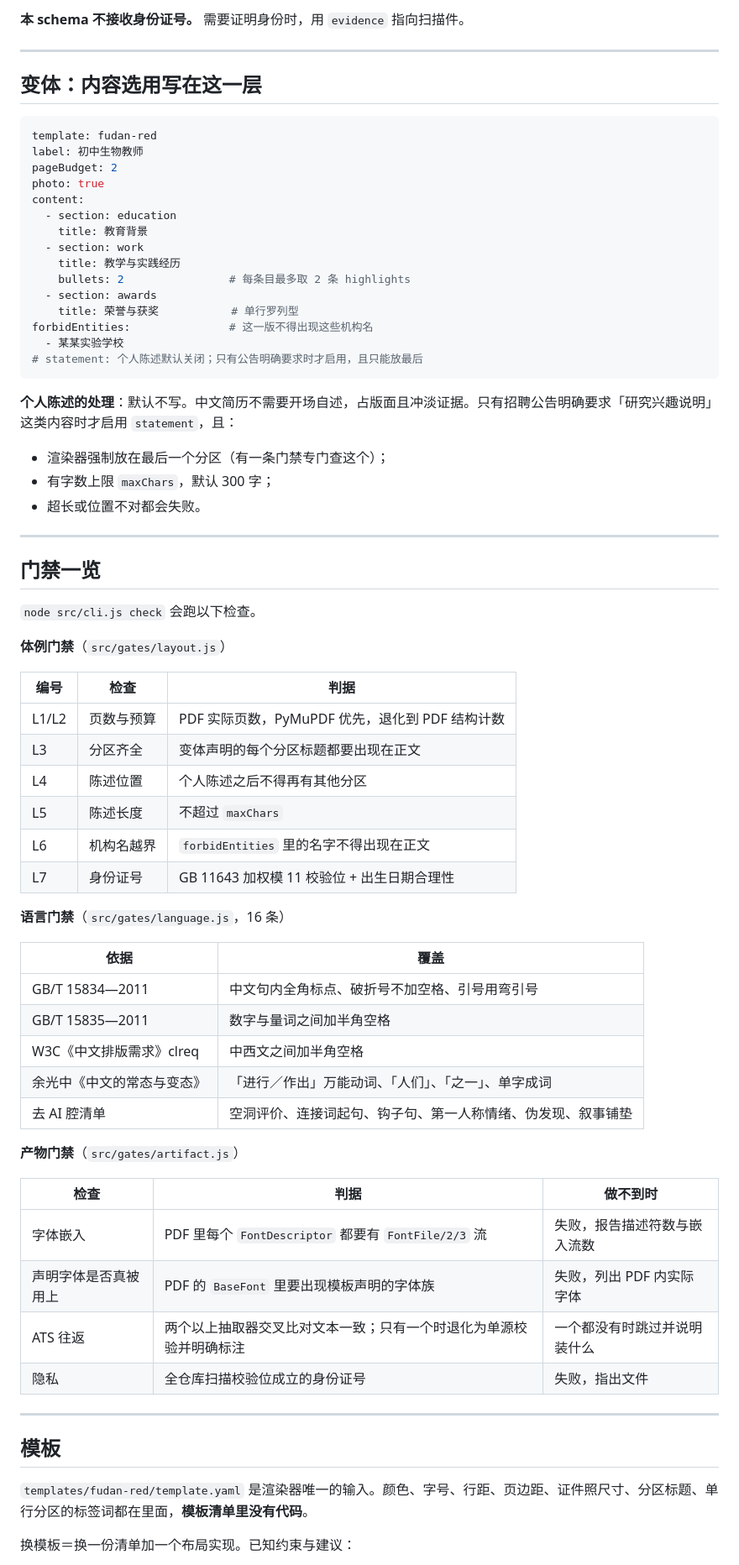
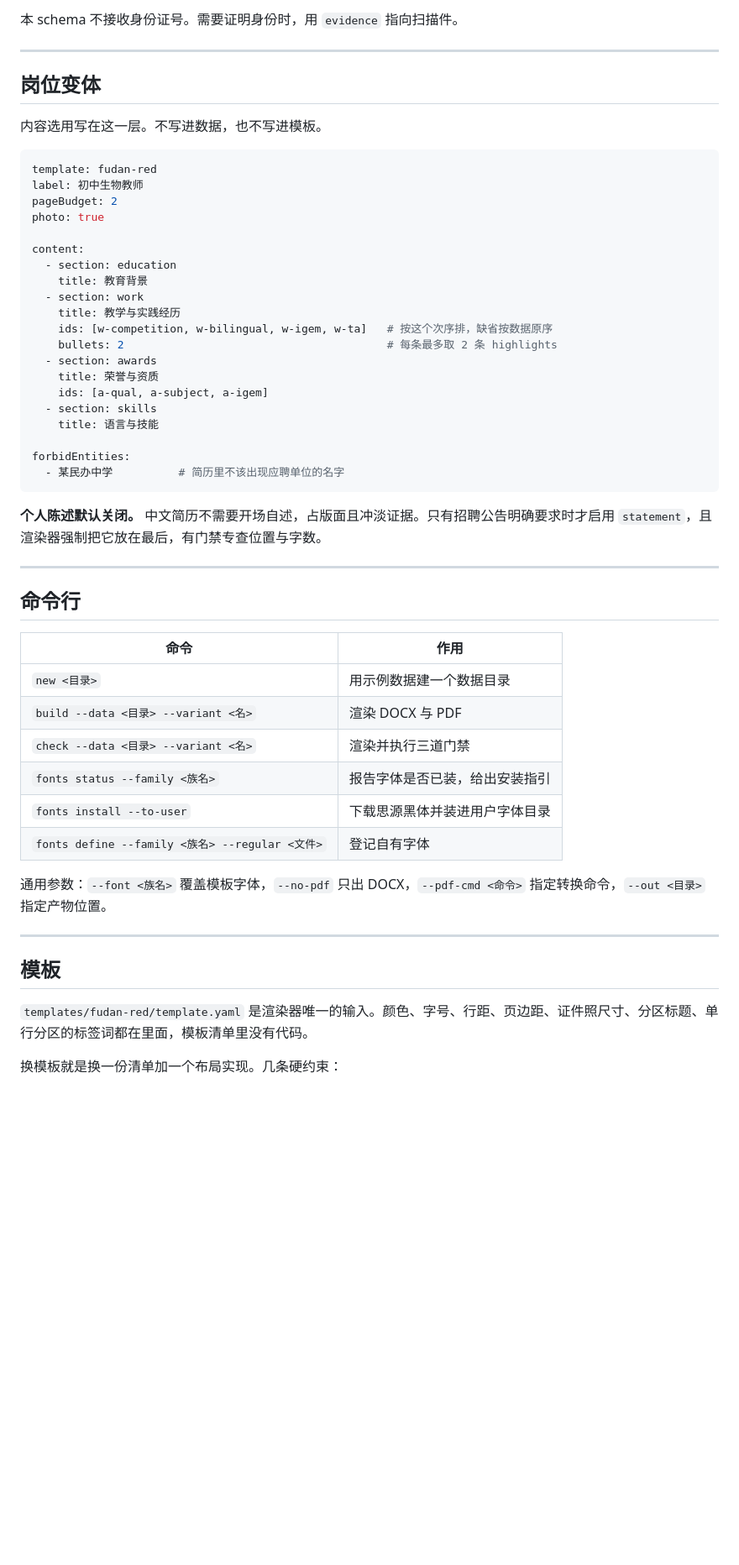
Before and after one commit to Golden2002/resume-cn, a Markdown page: README.md, the part around one of its changes. Shown at 84% size. GitHub-like rendering; blank space fills up the shorter version.

````diff
--- a/README.md
+++ b/README.md
@@ -122,76 +194,58 @@ evidence:
 ```
 
-**本 schema 不接收身份证号。** 需要证明身份时，用 `evidence` 指向扫描件。
+本 schema 不接收身份证号。需要证明身份时，用 `evidence` 指向扫描件。
 
 ---
 
-## 变体：内容选用写在这一层
+## 岗位变体
+
+内容选用写在这一层。不写进数据，也不写进模板。
 
 ```yaml
 template: fudan-red
 label: 初中生物教师
 pageBudget: 2
 photo: true
+
 content:
   - section: education
     title: 教育背景
   - section: work
     title: 教学与实践经历
-    bullets: 2                # 每条目最多取 2 条 highlights
+    ids: [w-competition, w-bilingual, w-igem, w-ta]   # 按这个次序排，缺省按数据原序
+    bullets: 2                                        # 每条最多取 2 条 highlights
   - section: awards
-    title: 荣誉与获奖           # 单行罗列型
-forbidEntities:               # 这一版不得出现这些机构名
-  - 某某实验学校
-# statement: 个人陈述默认关闭；只有公告明确要求时才启用，且只能放最后
+    title: 荣誉与资质
+    ids: [a-qual, a-subject, a-igem]
+  - section: skills
+    title: 语言与技能
+
+forbidEntities:
+  - 某民办中学          # 简历里不该出现应聘单位的名字
 ```
 
-**个人陈述的处理**：默认不写。中文简历不需要开场自述，占版面且冲淡证据。只有招聘公告明确要求「研究兴趣说明」这类内容时才启用 `statement`，且：
-
-- 渲染器强制放在最后一个分区（有一条门禁专门查这个）；
-- 有字数上限 `maxChars`，默认 300 字；
-- 超长或位置不对都会失败。
+**个人陈述默认关闭。** 中文简历不需要开场自述，占版面且冲淡证据。只有招聘公告明确要求时才启用 `statement`，且渲染器强制把它放在最后，有门禁专查位置与字数。
 
 ---
 
-## 门禁一览
+## 命令行
 
-`node src/cli.js check` 会跑以下检查。
+| 命令 | 作用 |
+|---|---|
+| `new <目录>` | 用示例数据建一个数据目录 |
+| `build --data <目录> --variant <名>` | 渲染 DOCX 与 PDF |
+| `check --data <目录> --variant <名>` | 渲染并执行三道门禁 |
+| `fonts status --family <族名>` | 报告字体是否已装，给出安装指引 |
+| `fonts install --to-user` | 下载思源黑体并装进用户字体目录 |
+| `fonts define --family <族名> --regular <文件>` | 登记自有字体 |
 
-**体例门禁**（`src/gates/layout.js`）
-
-| 编号 | 检查 | 判据 |
-|---|---|---|
-| L1/L2 | 页数与预算 | PDF 实际页数，PyMuPDF 优先，退化到 PDF 结构计数 |
-| L3 | 分区齐全 | 变体声明的每个分区标题都要出现在正文 |
-| L4 | 陈述位置 | 个人陈述之后不得再有其他分区 |
-| L5 | 陈述长度 | 不超过 `maxChars` |
-| L6 | 机构名越界 | `forbidEntities` 里的名字不得出现在正文 |
-| L7 | 身份证号 | GB 11643 加权模 11 校验位 + 出生日期合理性 |
-
-**语言门禁**（`src/gates/language.js`，16 条）
-
-| 依据 | 覆盖 |
-|---|---|
-| GB/T 15834—2011 | 中文句内全角标点、破折号不加空格、引号用弯引号 |
-| GB/T 15835—2011 | 数字与量词之间加半角空格 |
-| W3C《中文排版需求》clreq | 中西文之间加半角空格 |
-| 余光中《中文的常态与变态》 | 「进行／作出」万能动词、「人们」、「之一」、单字成词 |
-| 去 AI 腔清单 | 空洞评价、连接词起句、钩子句、第一人称情绪、伪发现、叙事铺垫 |
-
-**产物门禁**（`src/gates/artifact.js`）
-
-| 检查 | 判据 | 做不到时 |
-|---|---|---|
-| 字体嵌入 | PDF 里每个 `FontDescriptor` 都要有 `FontFile/2/3` 流 | 失败，报告描述符数与嵌入流数 |
-| 声明字体是否真被用上 | PDF 的 `BaseFont` 里要出现模板声明的字体族 | 失败，列出 PDF 内实际字体 |
-| ATS 往返 | 两个以上抽取器交叉比对文本一致；只有一个时退化为单源校验并明确标注 | 一个都没有时跳过并说明装什么 |
-| 隐私 | 全仓库扫描校验位成立的身份证号 | 失败，指出文件 |
+通用参数：`--font <族名>` 覆盖模板字体，`--no-pdf` 只出 DOCX，`--pdf-cmd <命令>` 指定转换命令，`--out <目录>` 指定产物位置。
 
 ---
 
 ## 模板
 
-`templates/fudan-red/template.yaml` 是渲染器唯一的输入。颜色、字号、行距、页边距、证件照尺寸、分区标题、单行分区的标签词都在里面，**模板清单里没有代码**。
+`templates/fudan-red/template.yaml` 是渲染器唯一的输入。颜色、字号、行距、页边距、证件照尺寸、分区标题、单行分区的标签词都在里面，模板清单里没有代码。
 
-换模板＝换一份清单加一个布局实现。已知约束与建议：
+换模板就是换一份清单加一个布局实现。几条硬约束：
 
````
Also changed, not shown: other parts of README.md (+175 -69 lines), docs/DECISIONS.md (+3 -3 lines), skills/chinese-writing/SKILL.md (added, +102 -0 lines), docs/assets/preview.png (added), docs/assets/variants.png (added), 4 other files.
